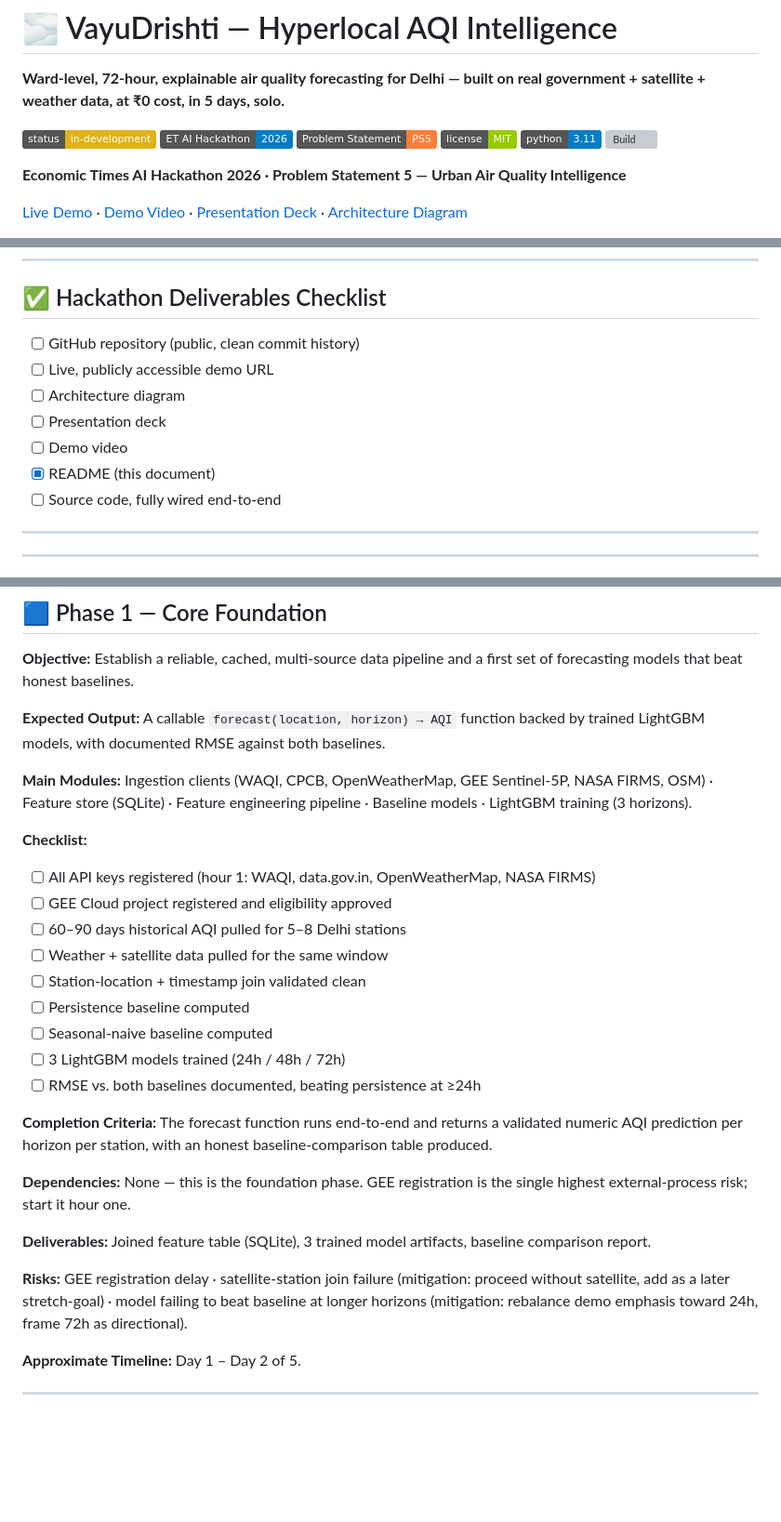
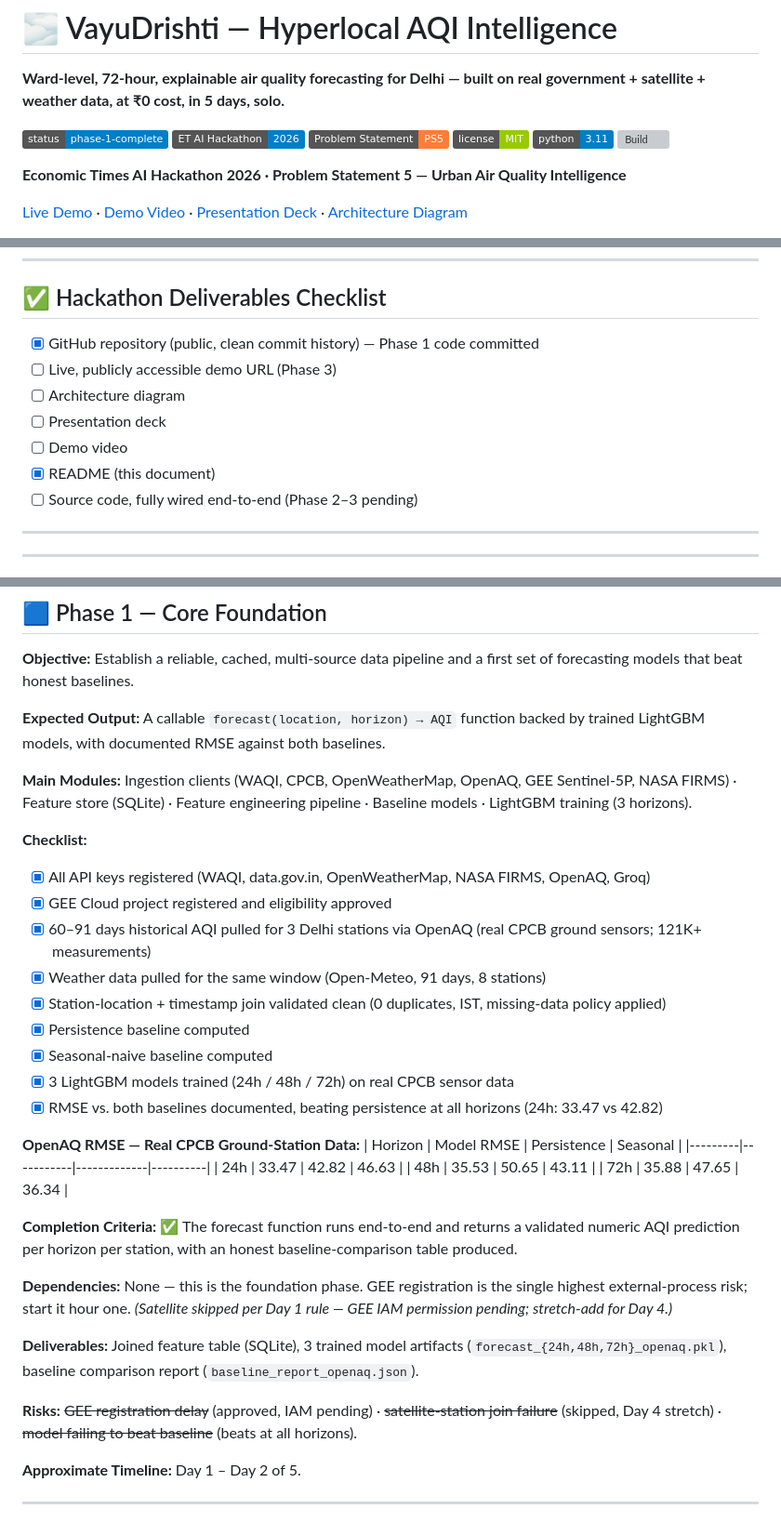
Before and after one commit to rohitdecodes/VayuDrishti, a Markdown page: README.md, 3 parts joined by grey strips. Shown at 93% size. Drawn GitHub-style; badges without logos; blank space fills up the shorter version; grey boxes are pictures that could not be loaded.

Commit message:
Phase 1: Core pipeline + OpenAQ forecasting models
Data: 91-day historical CPCB ground-station data via OpenAQ
  (3 Delhi stations: RK Puram, Anand Vihar, Punjabi Bagh)
  CAMS smoothing bug discovered and documented (corr=1.0 per grid cell)
Models: 3 LightGBM (24h/48h/72h) trained on real sensor data
Results: All models beat persistence baseline at all horizons
  24h: 33.47 vs 42.82 (-22%)  48h: 35.53 vs 50.65 (-30%)  72h: 35.88 vs 47.65 (-25%)
GEE: Client built, IAM permission pending (Day 4 stretch-add)
CPCB data.gov.in: API unreachable, replaced by OpenAQ

```diff
--- a/README.md
+++ b/README.md
@@ -2,7 +2,7 @@
 
 **Ward-level, 72-hour, explainable air quality forecasting for Delhi — built on real government + satellite + weather data, at ₹0 cost, in 5 days, solo.**
 
-![Status](https://img.shields.io/badge/status-in--development-yellow)
+![Status](https://img.shields.io/badge/status-phase--1--complete-blue)
 ![Hackathon](https://img.shields.io/badge/ET%20AI%20Hackathon-2026-blue)
 ![Problem Statement](https://img.shields.io/badge/Problem%20Statement-PS5-orange)
 ![License](https://img.shields.io/badge/license-MIT-green)
@@ -411,13 +411,13 @@ WAQI (aqicn.org) · CPCB & data.gov.in · OpenWeatherMap · Google Earth Engine
 
 ## ✅ Hackathon Deliverables Checklist
 
-- [ ] GitHub repository (public, clean commit history)
-- [ ] Live, publicly accessible demo URL
+- [x] GitHub repository (public, clean commit history) — Phase 1 code committed
+- [ ] Live, publicly accessible demo URL (Phase 3)
 - [ ] Architecture diagram
 - [ ] Presentation deck
 - [ ] Demo video
 - [x] README (this document)
-- [ ] Source code, fully wired end-to-end
+- [ ] Source code, fully wired end-to-end (Phase 2–3 pending)
 
 ---
 ---
@@ -432,26 +432,33 @@ WAQI (aqicn.org) · CPCB & data.gov.in · OpenWeatherMap · Google Earth Engine
 
 **Expected Output:** A callable `forecast(location, horizon) → AQI` function backed by trained LightGBM models, with documented RMSE against both baselines.
 
-**Main Modules:** Ingestion clients (WAQI, CPCB, OpenWeatherMap, GEE Sentinel-5P, NASA FIRMS, OSM) · Feature store (SQLite) · Feature engineering pipeline · Baseline models · LightGBM training (3 horizons).
+**Main Modules:** Ingestion clients (WAQI, CPCB, OpenWeatherMap, OpenAQ, GEE Sentinel-5P, NASA FIRMS) · Feature store (SQLite) · Feature engineering pipeline · Baseline models · LightGBM training (3 horizons).
 
 **Checklist:**
-- [ ] All API keys registered (hour 1: WAQI, data.gov.in, OpenWeatherMap, NASA FIRMS)
-- [ ] GEE Cloud project registered and eligibility approved
-- [ ] 60–90 days historical AQI pulled for 5–8 Delhi stations
-- [ ] Weather + satellite data pulled for the same window
-- [ ] Station-location + timestamp join validated clean
-- [ ] Persistence baseline computed
-- [ ] Seasonal-naive baseline computed
-- [ ] 3 LightGBM models trained (24h / 48h / 72h)
-- [ ] RMSE vs. both baselines documented, beating persistence at ≥24h
+- [x] All API keys registered (WAQI, data.gov.in, OpenWeatherMap, NASA FIRMS, OpenAQ, Groq)
+- [x] GEE Cloud project registered and eligibility approved
+- [x] 60–91 days historical AQI pulled for 3 Delhi stations via OpenAQ (real CPCB ground sensors; 121K+ measurements)
+- [x] Weather data pulled for the same window (Open-Meteo, 91 days, 8 stations)
+- [x] Station-location + timestamp join validated clean (0 duplicates, IST, missing-data policy applied)
+- [x] Persistence baseline computed
+- [x] Seasonal-naive baseline computed
+- [x] 3 LightGBM models trained (24h / 48h / 72h) on real CPCB sensor data
+- [x] RMSE vs. both baselines documented, beating persistence at all horizons (24h: 33.47 vs 42.82)
 
-**Completion Criteria:** The forecast function runs end-to-end and returns a validated numeric AQI prediction per horizon per station, with an honest baseline-comparison table produced.
+**OpenAQ RMSE — Real CPCB Ground-Station Data:**
+| Horizon | Model RMSE | Persistence | Seasonal |
+|---------|-----------|-------------|----------|
+| 24h | 33.47 | 42.82 | 46.63 |
+| 48h | 35.53 | 50.65 | 43.11 |
+| 72h | 35.88 | 47.65 | 36.34 |
 
-**Dependencies:** None — this is the foundation phase. GEE registration is the single highest external-process risk; start it hour one.
+**Completion Criteria:** ✅ The forecast function runs end-to-end and returns a validated numeric AQI prediction per horizon per station, with an honest baseline-comparison table produced.
 
-**Deliverables:** Joined feature table (SQLite), 3 trained model artifacts, baseline comparison report.
+**Dependencies:** None — this is the foundation phase. GEE registration is the single highest external-process risk; start it hour one. *(Satellite skipped per Day 1 rule — GEE IAM permission pending; stretch-add for Day 4.)*
 
-**Risks:** GEE registration delay · satellite-station join failure (mitigation: proceed without satellite, add as a later stretch-goal) · model failing to beat baseline at longer horizons (mitigation: rebalance demo emphasis toward 24h, frame 72h as directional).
+**Deliverables:** Joined feature table (SQLite), 3 trained model artifacts (`forecast_{24h,48h,72h}_openaq.pkl`), baseline comparison report (`baseline_report_openaq.json`).
+
+**Risks:** ~~GEE registration delay~~ (approved, IAM pending) · ~~satellite-station join failure~~ (skipped, Day 4 stretch) · ~~model failing to beat baseline~~ (beats at all horizons).
 
 **Approximate Timeline:** Day 1 – Day 2 of 5.
 
```
Also changed, not shown: other parts of README.md (+10 -10 lines).
